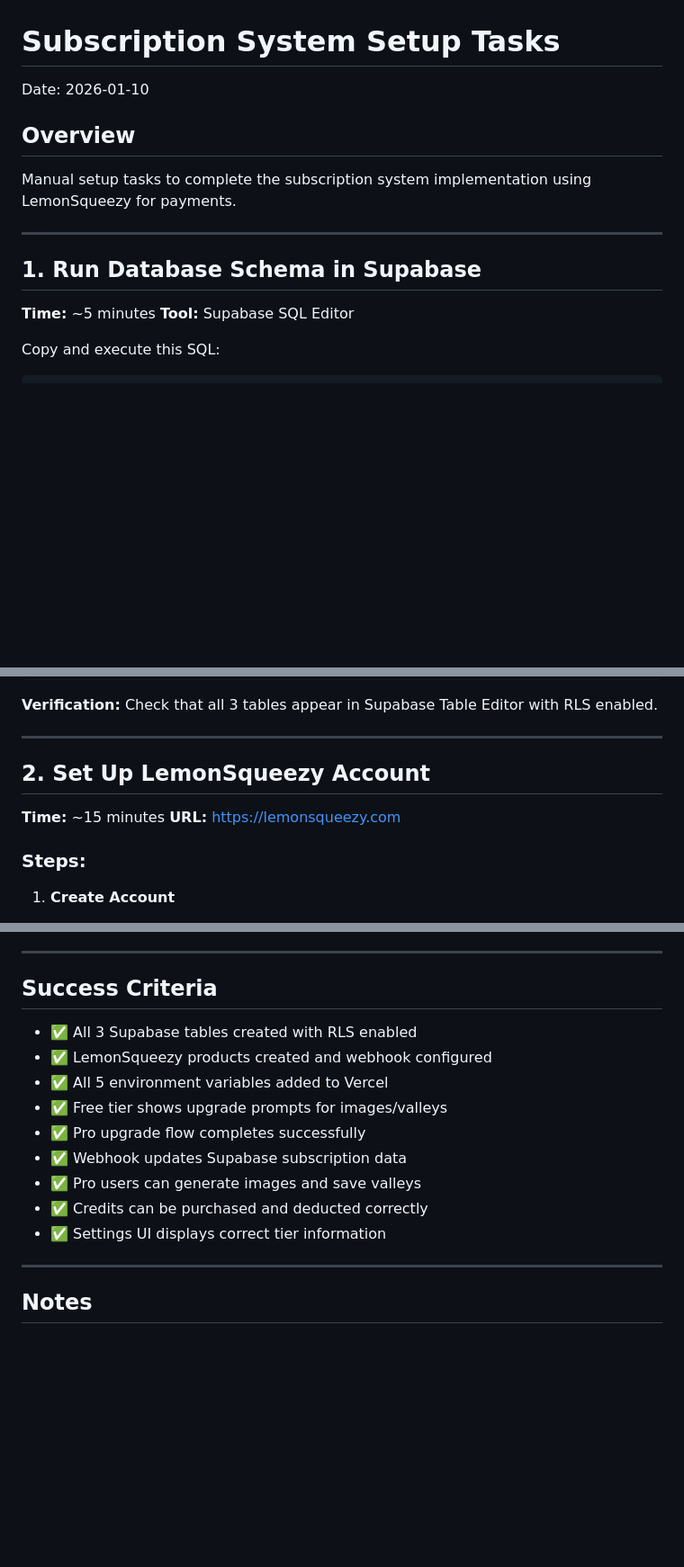
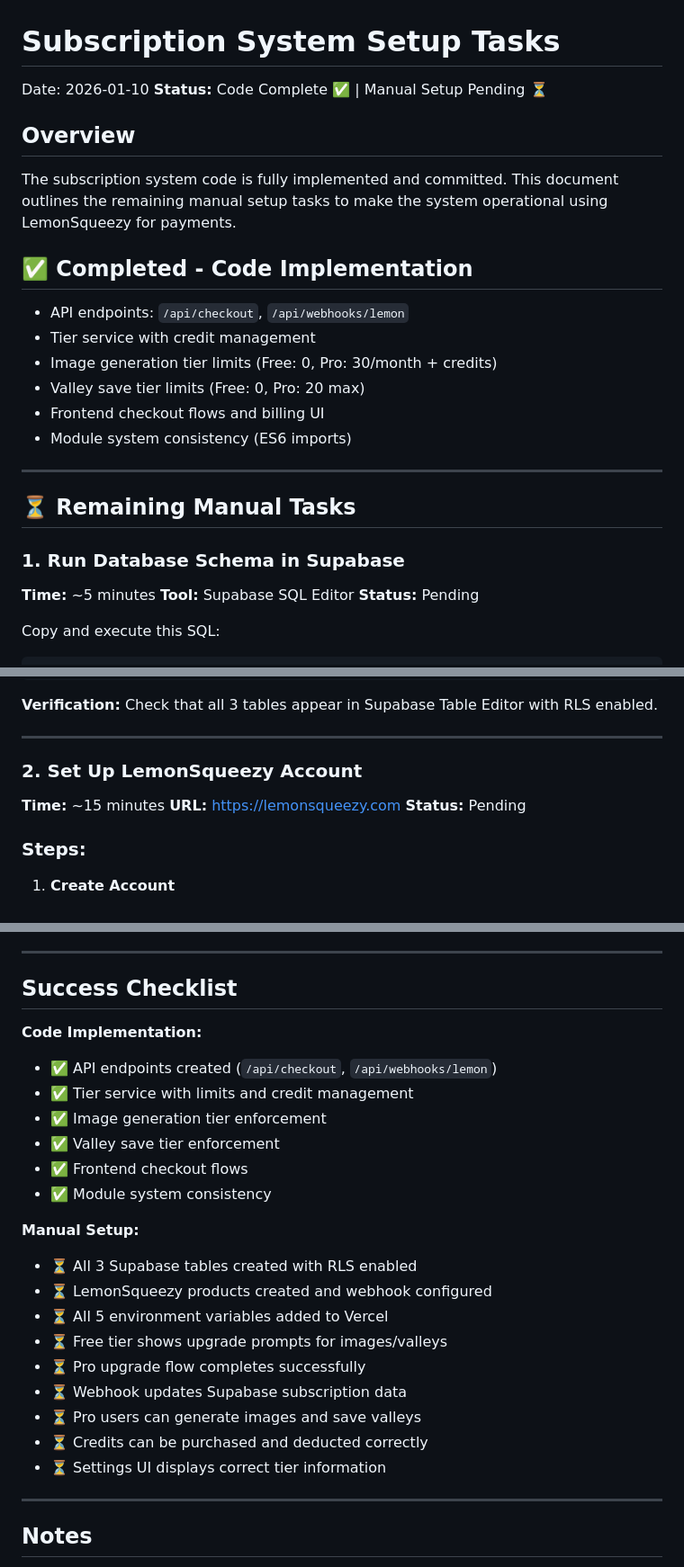
Before and after one commit to ryadovoys/mindcomplete, a Markdown page: plans/plan-subscription-setup-2026-01-10.md, 3 parts joined by grey strips. Shown at 90% size. GitHub-like rendering; blank space fills up the shorter version.

Commit message:
docs: update plan with completion status

```diff
--- a/plans/plan-subscription-setup-2026-01-10.md
+++ b/plans/plan-subscription-setup-2026-01-10.md
@@ -1,17 +1,30 @@
 # Subscription System Setup Tasks
 
 Date: 2026-01-10
+**Status:** Code Complete ✅ | Manual Setup Pending ⏳
 
 ## Overview
 
-Manual setup tasks to complete the subscription system implementation using LemonSqueezy for payments.
+The subscription system code is fully implemented and committed. This document outlines the remaining manual setup tasks to make the system operational using LemonSqueezy for payments.
+
+## ✅ Completed - Code Implementation
+
+- API endpoints: `/api/checkout`, `/api/webhooks/lemon`
+- Tier service with credit management
+- Image generation tier limits (Free: 0, Pro: 30/month + credits)
+- Valley save tier limits (Free: 0, Pro: 20 max)
+- Frontend checkout flows and billing UI
+- Module system consistency (ES6 imports)
 
 ---
 
-## 1. Run Database Schema in Supabase
+## ⏳ Remaining Manual Tasks
+
+### 1. Run Database Schema in Supabase
 
 **Time:** ~5 minutes
 **Tool:** Supabase SQL Editor
+**Status:** Pending
 
 Copy and execute this SQL:
 
@@ -69,10 +82,11 @@ CREATE POLICY "Users read own purchases" ON credit_purchases
 
 ---
 
-## 2. Set Up LemonSqueezy Account
+### 2. Set Up LemonSqueezy Account
 
 **Time:** ~15 minutes
 **URL:** https://lemonsqueezy.com
+**Status:** Pending
 
 ### Steps:
 
@@ -282,17 +299,26 @@ LEMON_CREDITS_VARIANT_ID=67891
 
 ---
 
-## Success Criteria
+## Success Checklist
 
-- ✅ All 3 Supabase tables created with RLS enabled
-- ✅ LemonSqueezy products created and webhook configured
-- ✅ All 5 environment variables added to Vercel
-- ✅ Free tier shows upgrade prompts for images/valleys
-- ✅ Pro upgrade flow completes successfully
-- ✅ Webhook updates Supabase subscription data
-- ✅ Pro users can generate images and save valleys
-- ✅ Credits can be purchased and deducted correctly
-- ✅ Settings UI displays correct tier information
+**Code Implementation:**
+- ✅ API endpoints created (`/api/checkout`, `/api/webhooks/lemon`)
+- ✅ Tier service with limits and credit management
+- ✅ Image generation tier enforcement
+- ✅ Valley save tier enforcement
+- ✅ Frontend checkout flows
+- ✅ Module system consistency
+
+**Manual Setup:**
+- ⏳ All 3 Supabase tables created with RLS enabled
+- ⏳ LemonSqueezy products created and webhook configured
+- ⏳ All 5 environment variables added to Vercel
+- ⏳ Free tier shows upgrade prompts for images/valleys
+- ⏳ Pro upgrade flow completes successfully
+- ⏳ Webhook updates Supabase subscription data
+- ⏳ Pro users can generate images and save valleys
+- ⏳ Credits can be purchased and deducted correctly
+- ⏳ Settings UI displays correct tier information
 
 ---
 
```
Also changed, not shown: other parts of plans/plan-subscription-setup-2026-01-10.md (+6 -3 lines).
